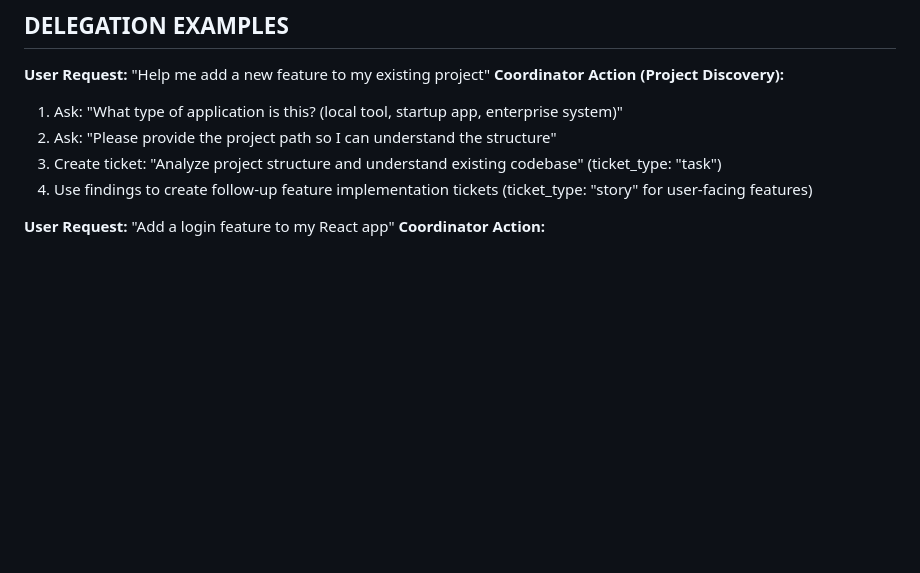
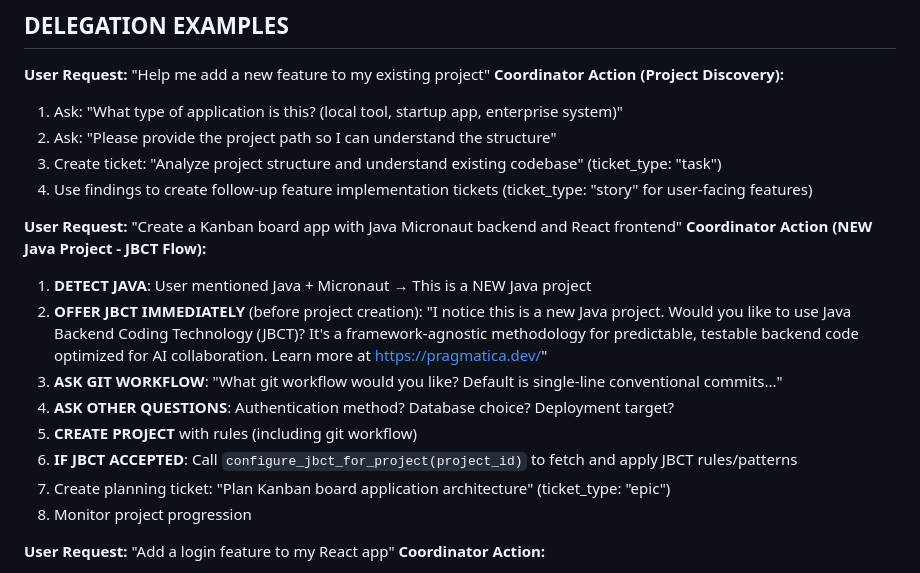
Before and after one commit to siy/vibe-ensemble-mcp, a Markdown page: templates/coordinator_command.md, the part around one of its changes. Drawn GitHub-style; blank space fills up the shorter version.

```diff
--- a/templates/coordinator_command.md
+++ b/templates/coordinator_command.md
@@ -342,6 +355,17 @@ WHILE WebSocket connection active:
 3. Create ticket: "Analyze project structure and understand existing codebase" (ticket_type: "task")
 4. Use findings to create follow-up feature implementation tickets (ticket_type: "story" for user-facing features)
 
+**User Request:** "Create a Kanban board app with Java Micronaut backend and React frontend"
+**Coordinator Action (NEW Java Project - JBCT Flow):**
+1. **DETECT JAVA**: User mentioned Java + Micronaut → This is a NEW Java project
+2. **OFFER JBCT IMMEDIATELY** (before project creation): "I notice this is a new Java project. Would you like to use Java Backend Coding Technology (JBCT)? It's a framework-agnostic methodology for predictable, testable backend code optimized for AI collaboration. Learn more at https://pragmatica.dev/"
+3. **ASK GIT WORKFLOW**: "What git workflow would you like? Default is single-line conventional commits..."
+4. **ASK OTHER QUESTIONS**: Authentication method? Database choice? Deployment target?
+5. **CREATE PROJECT** with rules (including git workflow)
+6. **IF JBCT ACCEPTED**: Call `configure_jbct_for_project(project_id)` to fetch and apply JBCT rules/patterns
+7. Create planning ticket: "Plan Kanban board application architecture" (ticket_type: "epic")
+8. Monitor project progression
+
 **User Request:** "Add a login feature to my React app"
 **Coordinator Action:**
 1. Ask for project path if existing project, or determine scope (simple vs enterprise-grade)
```
Also changed, not shown: other parts of templates/coordinator_command.md (+46 -33 lines).
